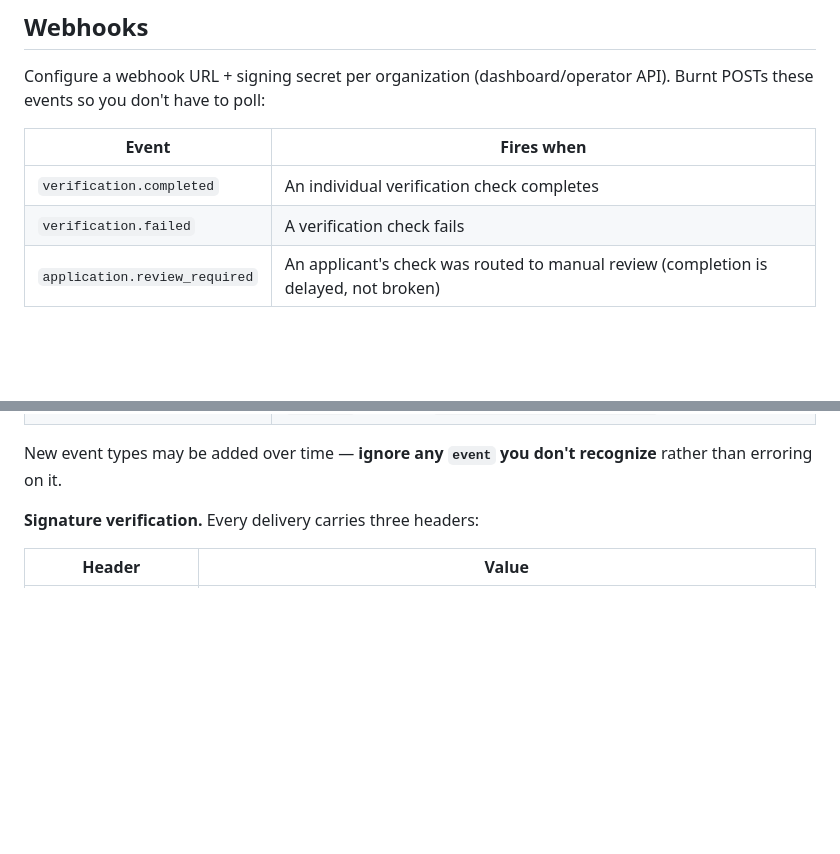
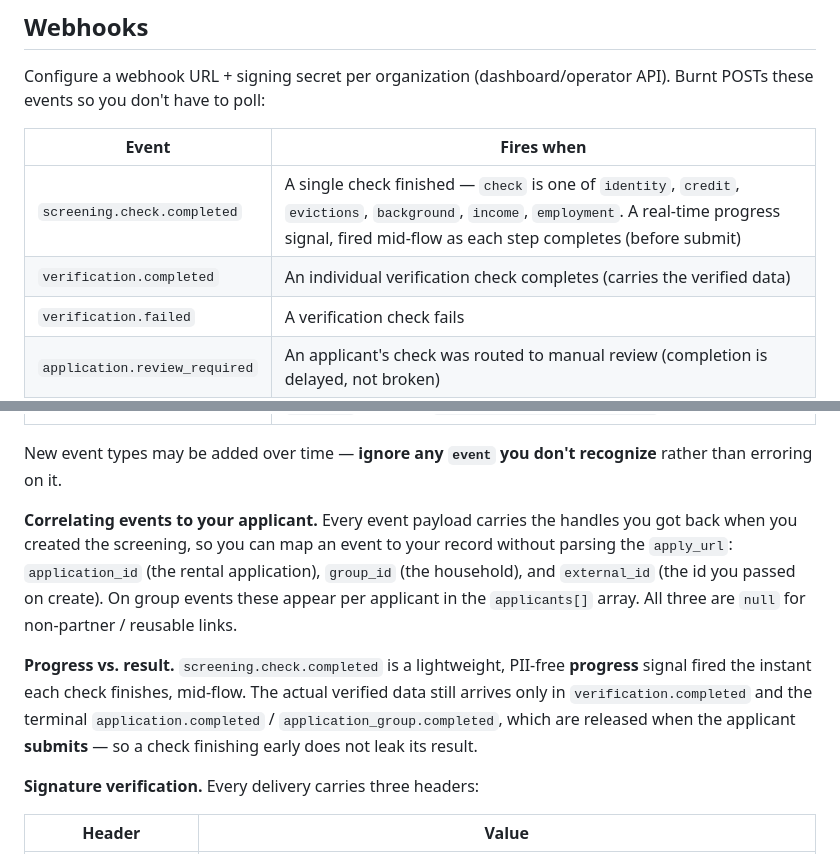
Before and after one commit to burnt-labs/screening-partner-demo, a Markdown page: docs/PARTNER_API.md, 2 parts joined by grey strips. Rendered like a GitHub page; blank space fills up the shorter version.

Commit message:
docs(partner-api): document screening.check.completed + webhook correlation ids (PRO-570)
Add the new screening.check.completed progress event to the webhook table, plus
a correlation-ids note (application_id / group_id / external_id on every event)
and a progress-vs-result note. Mirrors burnt-verify-real-estate PR #402 (PRO-570).

```diff
--- a/docs/PARTNER_API.md
+++ b/docs/PARTNER_API.md
@@ -395,7 +395,8 @@ events so you don't have to poll:
 
 | Event                         | Fires when                                                        |
 | ----------------------------- | ----------------------------------------------------------------- |
-| `verification.completed`      | An individual verification check completes                        |
+| `screening.check.completed`   | A single check finished — `check` is one of `identity`, `credit`, `evictions`, `background`, `income`, `employment`. A real-time progress signal, fired mid-flow as each step completes (before submit) |
+| `verification.completed`      | An individual verification check completes (carries the verified data)             |
 | `verification.failed`         | A verification check fails                                        |
 | `application.review_required` | An applicant's check was routed to manual review (completion is delayed, not broken) |
 | `application.completed`       | One applicant's screening reached a terminal result (all their checks + reviews done) |
@@ -403,6 +404,10 @@ events so you don't have to poll:
 | `application_group.decided`   | An operator accepted or rejected the household — carries the same `decision` object as `GET /application-groups/{id}` |
 
 New event types may be added over time — **ignore any `event` you don't recognize** rather than erroring on it.
+
+**Correlating events to your applicant.** Every event payload carries the handles you got back when you created the screening, so you can map an event to your record without parsing the `apply_url`: `application_id` (the rental application), `group_id` (the household), and `external_id` (the id you passed on create). On group events these appear per applicant in the `applicants[]` array. All three are `null` for non-partner / reusable links.
+
+**Progress vs. result.** `screening.check.completed` is a lightweight, PII-free **progress** signal fired the instant each check finishes, mid-flow. The actual verified data still arrives only in `verification.completed` and the terminal `application.completed` / `application_group.completed`, which are released when the applicant **submits** — so a check finishing early does not leak its result.
 
 **Signature verification.** Every delivery carries three headers:
 
```
